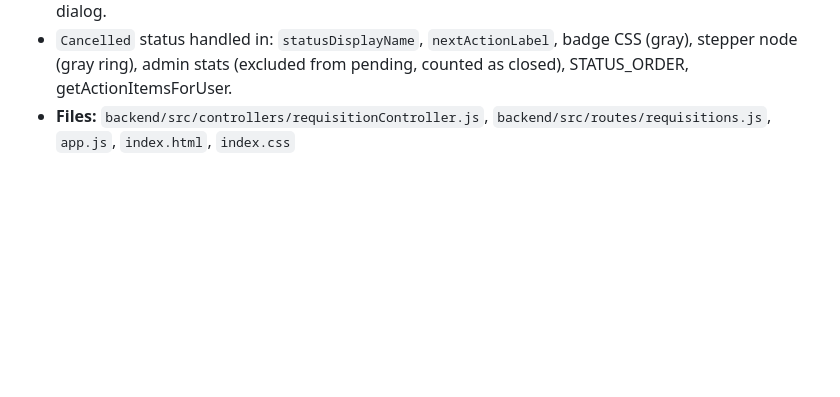
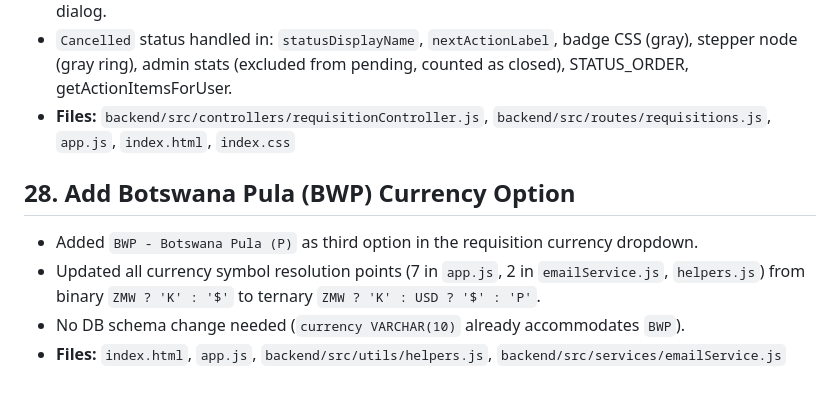
Before and after one commit to Mineazy/cmes-requisitions, a Markdown page: MEMORY.md, the part around the change. Rendered like a GitHub page; blank space fills up the shorter version.

Commit message:
docs: add BWP currency section to MEMORY.md
Co-Authored-By: Claude Sonnet 5.5 <noreply@anthropic.com>

```diff
--- a/MEMORY.md
+++ b/MEMORY.md
@@ -245,3 +245,9 @@
 - Frontend: Cancel button (red X icon) in admin actions panel with reason prompt + confirmation dialog.
 - `Cancelled` status handled in: `statusDisplayName`, `nextActionLabel`, badge CSS (gray), stepper node (gray ring), admin stats (excluded from pending, counted as closed), STATUS_ORDER, getActionItemsForUser.
 - **Files:** `backend/src/controllers/requisitionController.js`, `backend/src/routes/requisitions.js`, `app.js`, `index.html`, `index.css`
+
+## 28. Add Botswana Pula (BWP) Currency Option
+- Added `BWP - Botswana Pula (P)` as third option in the requisition currency dropdown.
+- Updated all currency symbol resolution points (7 in `app.js`, 2 in `emailService.js`, `helpers.js`) from binary `ZMW ? 'K' : '$'` to ternary `ZMW ? 'K' : USD ? '$' : 'P'`.
+- No DB schema change needed (`currency VARCHAR(10)` already accommodates `BWP`).
+- **Files:** `index.html`, `app.js`, `backend/src/utils/helpers.js`, `backend/src/services/emailService.js`
```
